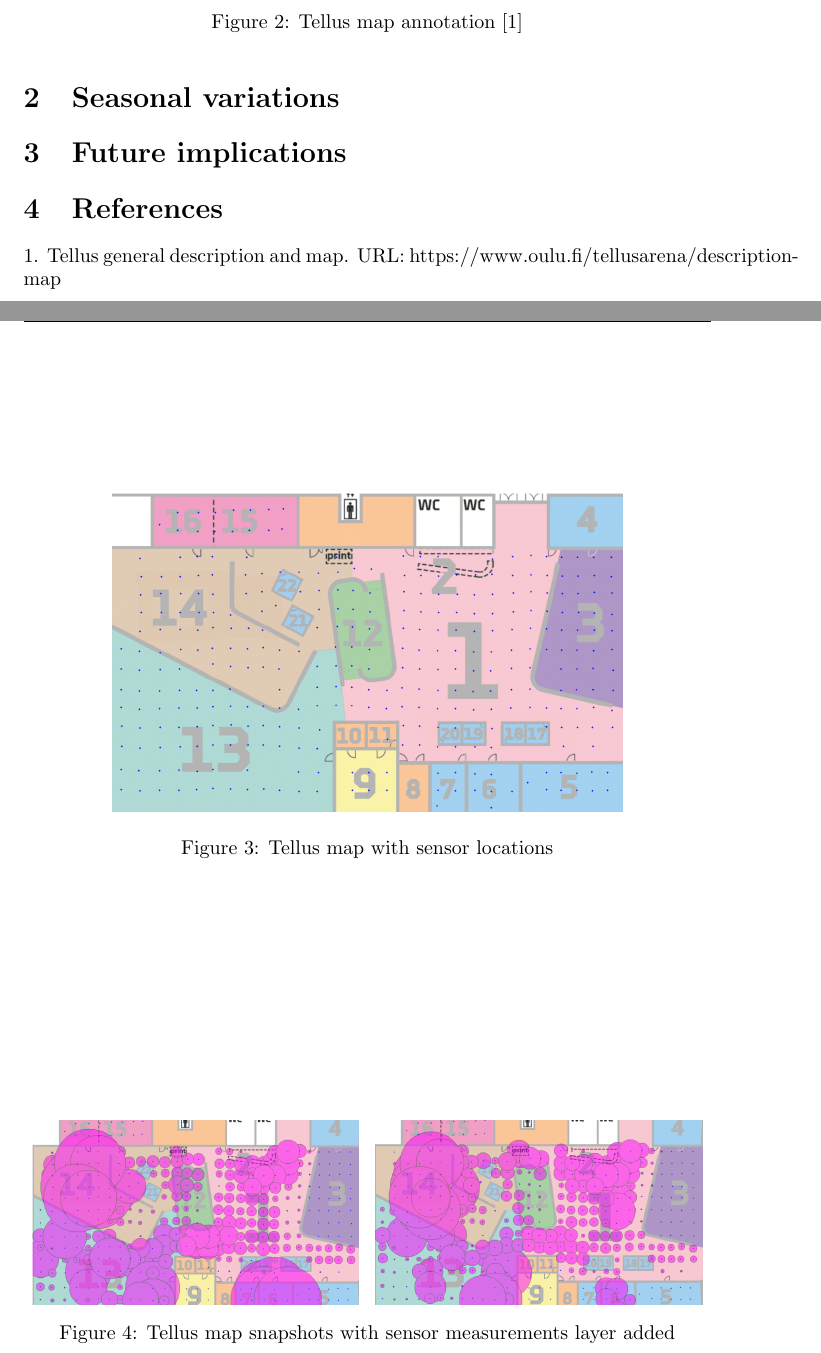
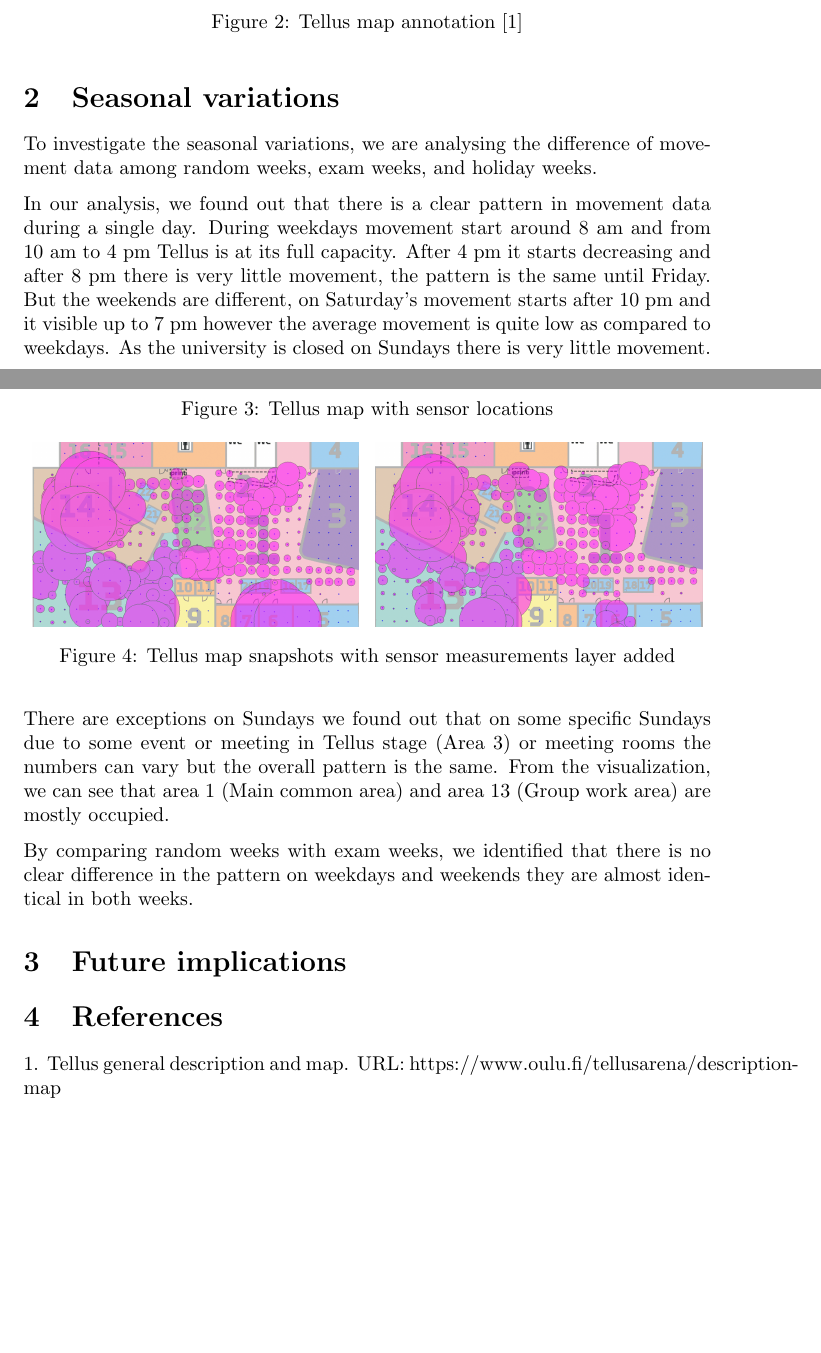
Before and after one commit to agcse/iot, a LaTeX document (ex2/iot_data_analytics.tex): two parts of pages 3 and 4 of 4, joined at a grey line, cut so that both start at the same text, the shorter picture padded with empty space. Compiled offline with pdfLaTeX.

Commit message:
Seasonal variations description + gifs

```diff
--- a/ex2/iot_data_analytics.tex
+++ b/ex2/iot_data_analytics.tex
@@ -116,6 +116,16 @@ aggregated into a single image. Figure 4 shows snapshots from the GIF for some r
 \end{figure}
 
 \section{Seasonal variations}
+To investigate the seasonal variations, we are analysing the difference of movement data among random weeks, exam weeks, and holiday weeks.
+
+
+In our analysis, we found out that there is a clear pattern in movement data during a single day.
+During weekdays movement start around 8 am and from 10 am to 4 pm Tellus is at its full capacity.
+After 4 pm it starts decreasing and after 8 pm there is very little movement, the pattern is the same until Friday. But the weekends are different, on Saturday’s movement starts after 10 pm and it visible up to 7 pm however the average movement is quite low as compared to weekdays. As the university is closed on Sundays there is very little movement. There are exceptions on Sundays we found out that on some specific Sundays due to some event or meeting in Tellus stage (Area 3) or meeting rooms the numbers can vary but the overall pattern is the same. From the visualization, we can see that area 1 (Main common area) and area 13 (Group work area) are mostly occupied.
+
+
+By comparing random weeks with exam weeks, we identified that there is no clear difference in the pattern on  weekdays and weekends they are almost identical in both weeks.
+
 
 \section{Future implications}
 
```
Also changed, not shown: 4 other files.
